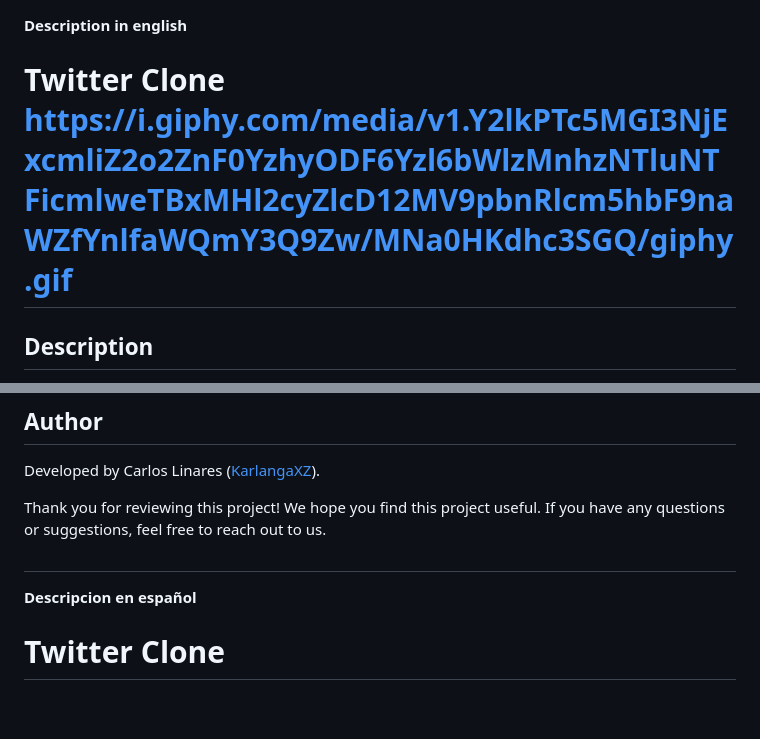
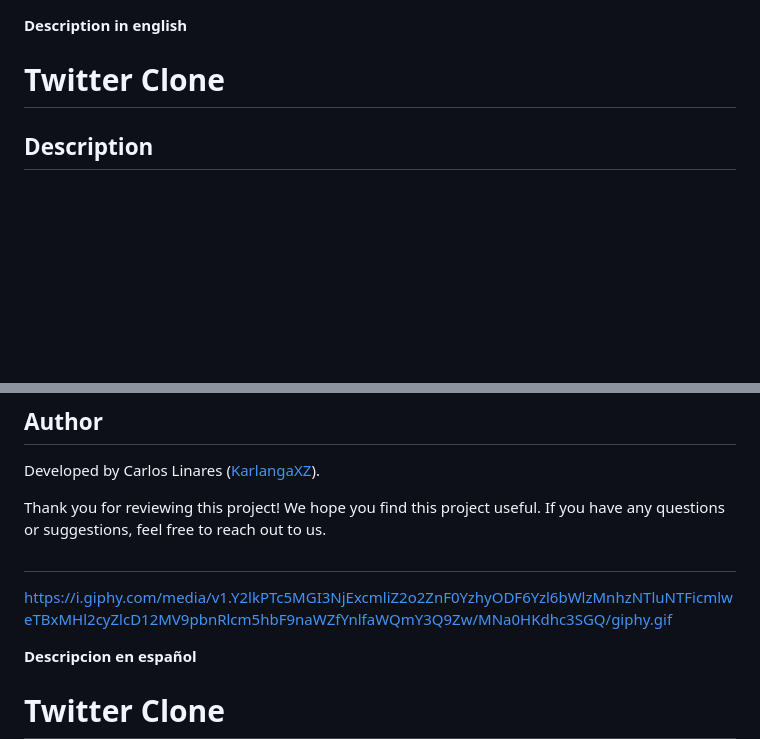
Before and after one commit to KarlangaXZ/Project-twitter-clone, a Markdown page: README.md, 2 parts joined by grey strips. Drawn GitHub-style; blank space fills up the shorter version.

```diff
--- a/README.md
+++ b/README.md
@@ -1,6 +1,6 @@
 **Description in english**
 
-# Twitter Clone https://i.giphy.com/media/v1.Y2lkPTc5MGI3NjExcmliZ2o2ZnF0YzhyODF6Yzl6bWlzMnhzNTluNTFicmlweTBxMHl2cyZlcD12MV9pbnRlcm5hbF9naWZfYnlfaWQmY3Q9Zw/MNa0HKdhc3SGQ/giphy.gif
+# Twitter Clone
 
 ## Description
 
@@ -47,6 +47,8 @@ Thank you for reviewing this project! We hope you find this project useful. If y
 
 ##
 
+https://i.giphy.com/media/v1.Y2lkPTc5MGI3NjExcmliZ2o2ZnF0YzhyODF6Yzl6bWlzMnhzNTluNTFicmlweTBxMHl2cyZlcD12MV9pbnRlcm5hbF9naWZfYnlfaWQmY3Q9Zw/MNa0HKdhc3SGQ/giphy.gif
+
 **Descripcion en español**
 
 # Twitter Clone
```
